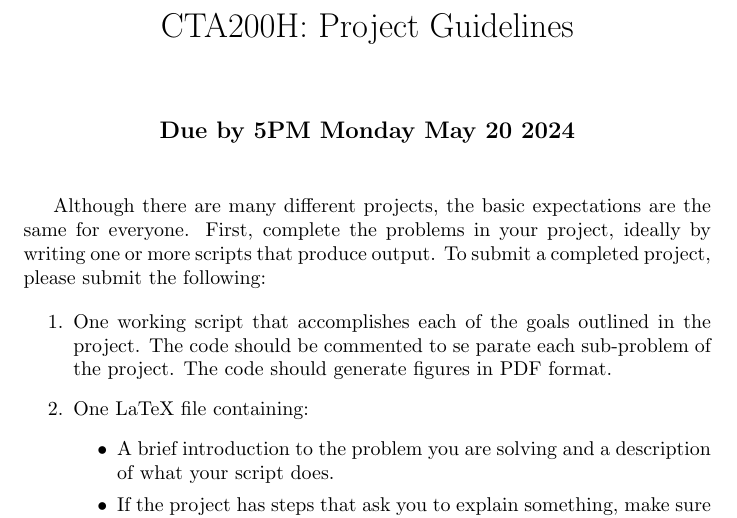
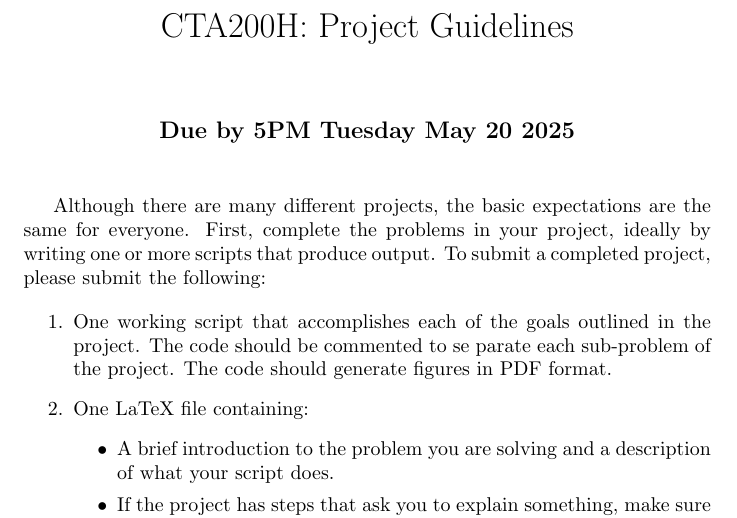
Before and after one commit to CITA/CTA200H, a LaTeX document (projects/project_guidelines.tex): part of the page, cut so that both start at the same text. Compiled offline with pdfLaTeX.

Commit message:
updated project deadline

```diff
--- a/projects/project_guidelines.tex
+++ b/projects/project_guidelines.tex
@@ -4,7 +4,7 @@
 
 \title{CTA200H: Project Guidelines}
 \author{}
-\date{\bf Due by 5PM Monday May 20 2024}
+\date{\bf Due by 5PM Tuesday May 20 2025}
 
 \begin{document}
 
```
Also changed, not shown: README.md, projects/project_guidelines.pdf.
